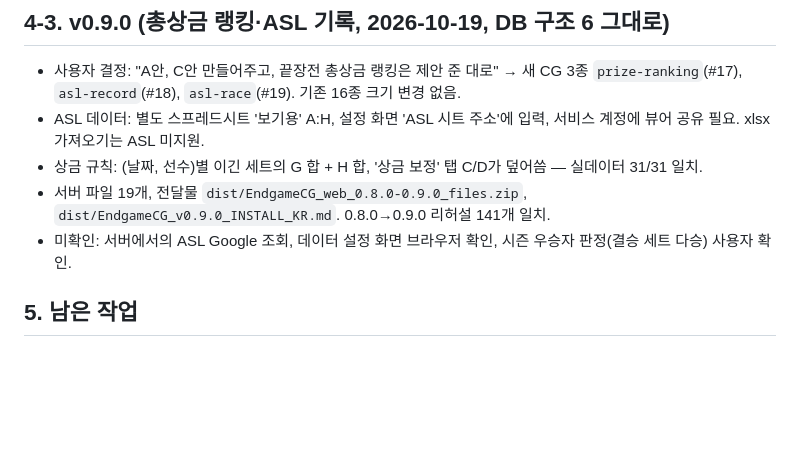
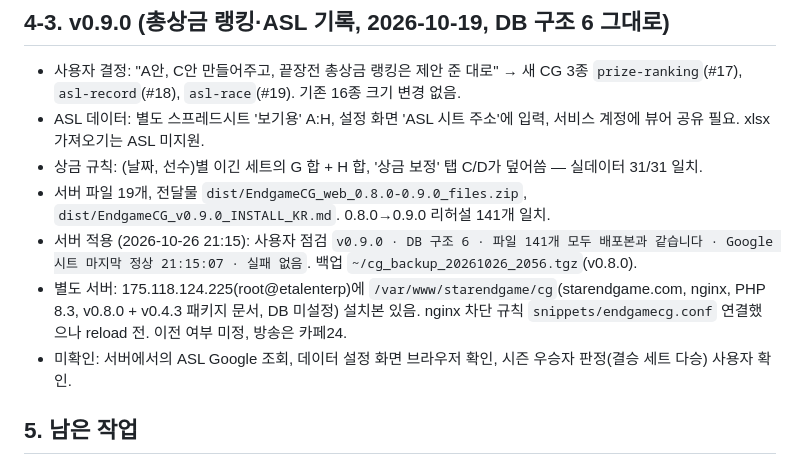
Before and after one commit to hspark-art/newendgame, a Markdown page: cg/docs/HANDOVER.md, the part around the change. Drawn GitHub-style; blank space fills up the shorter version.

Commit message:
docs: v0.9.0 서버 적용 확인 기록
Co-Authored-By: Claude Opus 5.5 <noreply@anthropic.com>
Claude-Session: https://claude.ai/code/session_01Sq9rQ6A4jrgfwpraMqpq1T

```diff
--- a/cg/docs/HANDOVER.md
+++ b/cg/docs/HANDOVER.md
@@ -40,6 +40,8 @@
 - ASL 데이터: 별도 스프레드시트 '보기용' A:H, 설정 화면 'ASL 시트 주소'에 입력, 서비스 계정에 뷰어 공유 필요. xlsx 가져오기는 ASL 미지원.
 - 상금 규칙: (날짜, 선수)별 이긴 세트의 G 합 + H 합, '상금 보정' 탭 C/D가 덮어씀 — 실데이터 31/31 일치.
 - 서버 파일 19개, 전달물 `dist/EndgameCG_web_0.8.0-0.9.0_files.zip`, `dist/EndgameCG_v0.9.0_INSTALL_KR.md`. 0.8.0→0.9.0 리허설 141개 일치.
+- 서버 적용 (2026-10-26 21:15): 사용자 점검 `v0.9.0 · DB 구조 6 · 파일 141개 모두 배포본과 같습니다 · Google 시트 마지막 정상 21:15:07 · 실패 없음`. 백업 `~/cg_backup_20261026_2056.tgz`(v0.8.0).
+- 별도 서버: 175.118.124.225(root@etalenterp)에 `/var/www/starendgame/cg`(starendgame.com, nginx, PHP 8.3, v0.8.0 + v0.4.3 패키지 문서, DB 미설정) 설치본 있음. nginx 차단 규칙 `snippets/endgamecg.conf` 연결했으나 reload 전. 이전 여부 미정, 방송은 카페24.
 - 미확인: 서버에서의 ASL Google 조회, 데이터 설정 화면 브라우저 확인, 시즌 우승자 판정(결승 세트 다승) 사용자 확인.
 
 ## 5. 남은 작업
```
